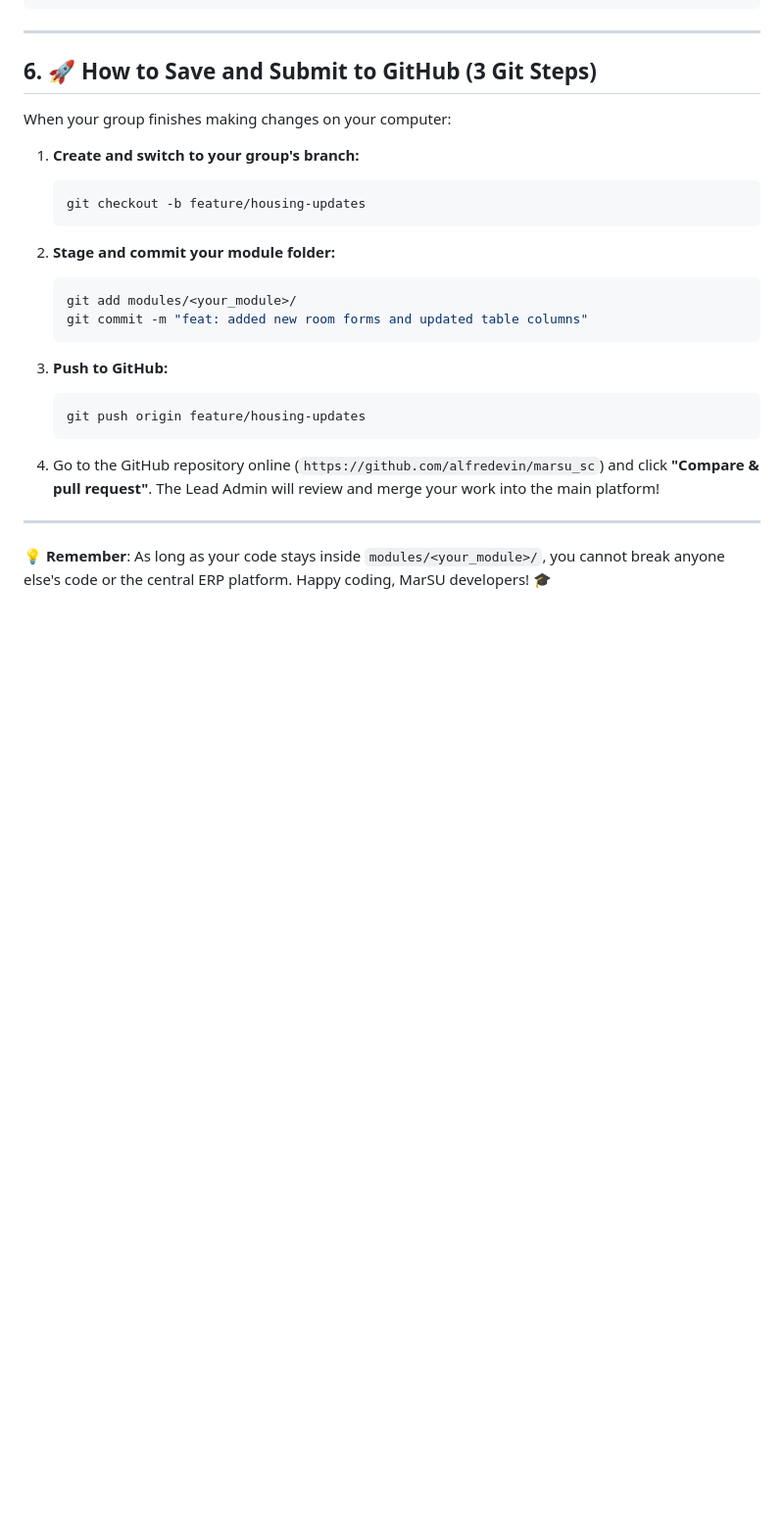
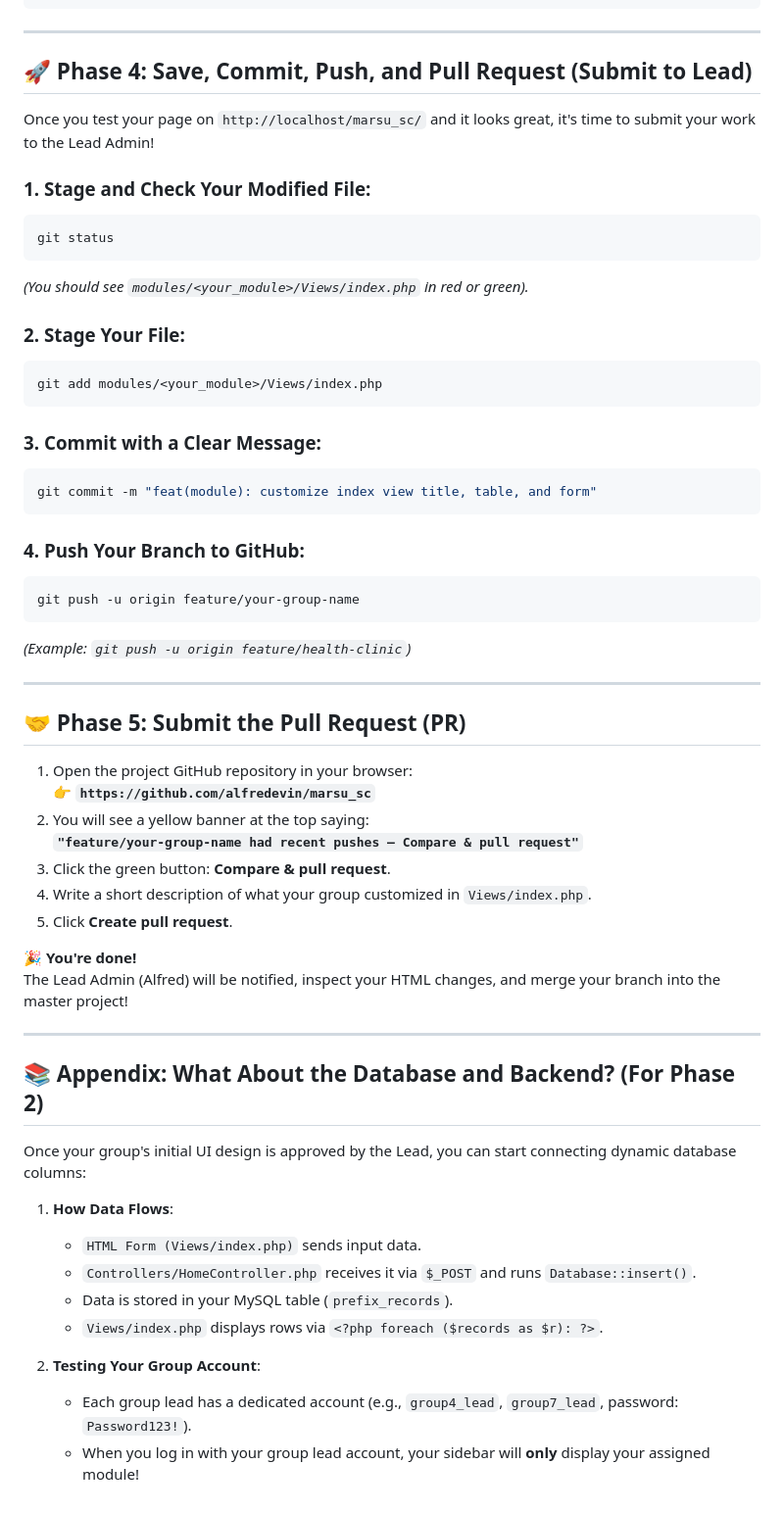
Before and after one commit to alfredevin/marsu_sc, a Markdown page: STUDENT_CHEATSHEET.md, the part around one of its changes. Shown at 98% size. Drawn GitHub-style; blank space fills up the shorter version.

````diff
--- a/STUDENT_CHEATSHEET.md
+++ b/STUDENT_CHEATSHEET.md
@@ -224,28 +119,59 @@ Need more input types for your forms? Copy and paste any of these directly into
 
 ---
 
-## 6. 🚀 How to Save and Submit to GitHub (3 Git Steps)
+## 🚀 Phase 4: Save, Commit, Push, and Pull Request (Submit to Lead)
 
-When your group finishes making changes on your computer:
+Once you test your page on `http://localhost/marsu_sc/` and it looks great, it's time to submit your work to the Lead Admin!
 
-1. **Create and switch to your group's branch:**
-   ```bash
-   git checkout -b feature/housing-updates
-   ```
+### 1. Stage and Check Your Modified File:
+```bash
+git status
+```
+*(You should see `modules/<your_module>/Views/index.php` in red or green).*
 
-2. **Stage and commit your module folder:**
-   ```bash
-   git add modules/<your_module>/
-   git commit -m "feat: added new room forms and updated table columns"
-   ```
+### 2. Stage Your File:
+```bash
+git add modules/<your_module>/Views/index.php
+```
 
-3. **Push to GitHub:**
-   ```bash
-   git push origin feature/housing-updates
-   ```
+### 3. Commit with a Clear Message:
+```bash
+git commit -m "feat(module): customize index view title, table, and form"
+```
 
-4. Go to the GitHub repository online (`https://github.com/alfredevin/marsu_sc`) and click **"Compare & pull request"**. The Lead Admin will review and merge your work into the main platform!
+### 4. Push Your Branch to GitHub:
+```bash
+git push -u origin feature/your-group-name
+```
+*(Example: `git push -u origin feature/health-clinic`)*
 
 ---
 
-💡 **Remember**: As long as your code stays inside `modules/<your_module>/`, you cannot break anyone else's code or the central ERP platform. Happy coding, MarSU developers! 🎓
+## 🤝 Phase 5: Submit the Pull Request (PR)
+
+1. Open the project GitHub repository in your browser:
+   👉 **`https://github.com/alfredevin/marsu_sc`**
+2. You will see a yellow banner at the top saying:
+   **`"feature/your-group-name had recent pushes — Compare & pull request"`**
+3. Click the green button: **Compare & pull request**.
+4. Write a short description of what your group customized in `Views/index.php`.
+5. Click **Create pull request**.
+
+🎉 **You're done!**
+The Lead Admin (Alfred) will be notified, inspect your HTML changes, and merge your branch into the master project!
+
+---
+
+## 📚 Appendix: What About the Database and Backend? (For Phase 2)
+
+Once your group's initial UI design is approved by the Lead, you can start connecting dynamic database columns:
+
+1. **How Data Flows**:
+   - `HTML Form (Views/index.php)` sends input data.
+   - `Controllers/HomeController.php` receives it via `$_POST` and runs `Database::insert()`.
+   - Data is stored in your MySQL table (`prefix_records`).
+   - `Views/index.php` displays rows via `<?php foreach ($records as $r): ?>`.
+
+2. **Testing Your Group Account**:
+   - Each group lead has a dedicated account (e.g., `group4_lead`, `group7_lead`, password: `Password123!`).
+   - When you log in with your group lead account, your sidebar will **only** display your assigned module!
````
Also changed, not shown: other parts of STUDENT_CHEATSHEET.md (+92 -197 lines), modules/STUDENT_CHEATSHEET.md (+140 -214 lines).
